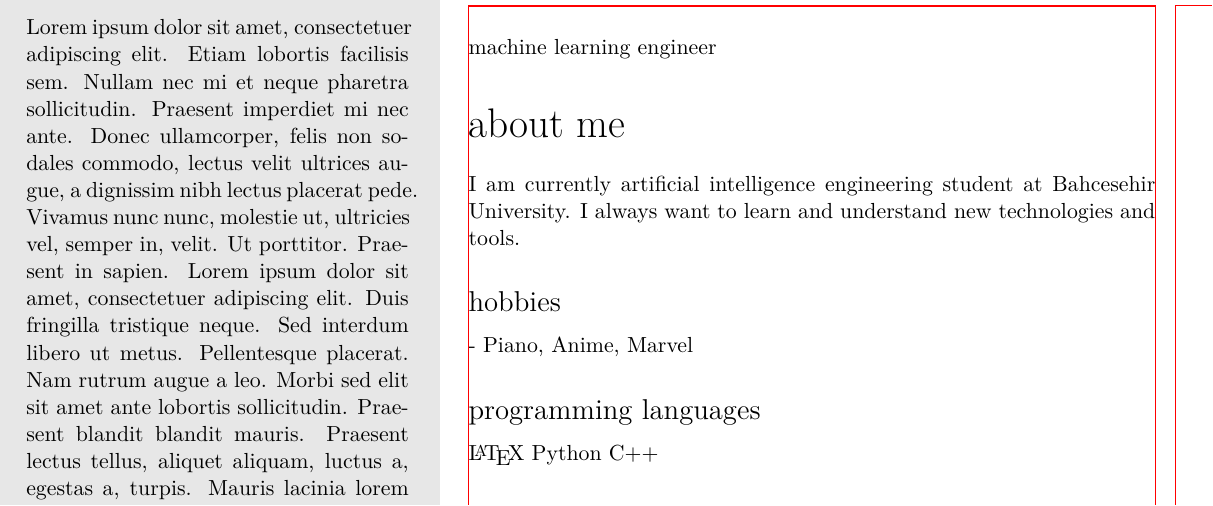
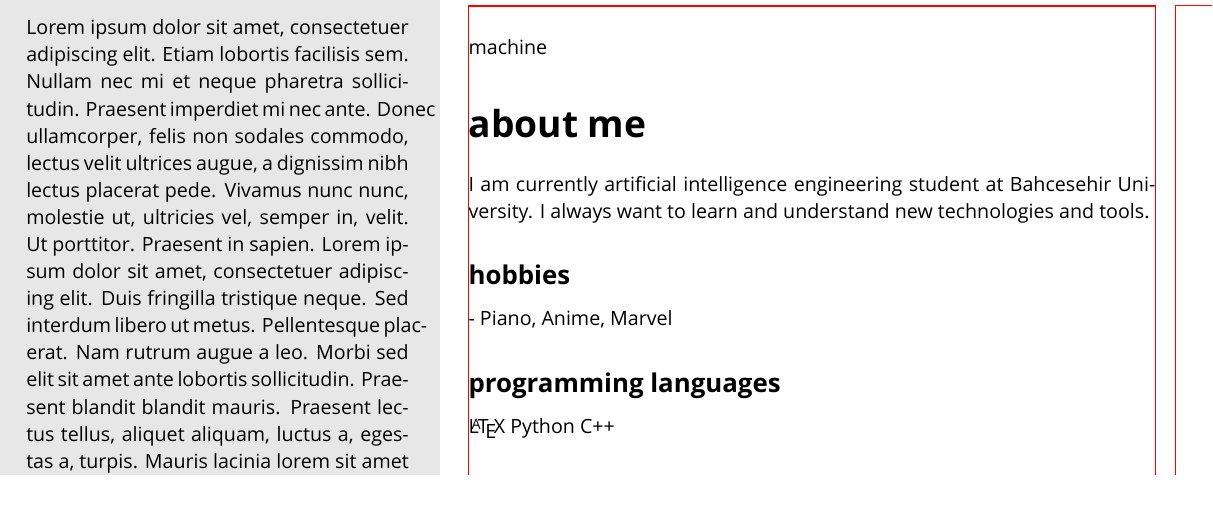
Before and after one commit to osbm/osbm-CV, a LaTeX CV (resume.tex, which reads resume-class.cls): part of the page, cut so that both start at the same text. Compiled offline with XeLaTeX.

Commit message:
update files

```diff
--- a/resume-class.cls
+++ b/resume-class.cls
@@ -13,7 +13,7 @@
 
 
 \usepackage[default,scale=0.9]{opensans} % open sans font throughout the document
-\usepackage[T1]{fontenc}
+%\usepackage[T1]{fontenc}
 
 
 \usetikzlibrary{calc,positioning,backgrounds,matrix}
--- a/resume.tex
+++ b/resume.tex
@@ -6,7 +6,7 @@
 \begin{document}
 \makeprofile
 
-machine learning engineer
+machine
 \drawsidebar
 % \drawsidebar % old version
 \section{about me}
```
